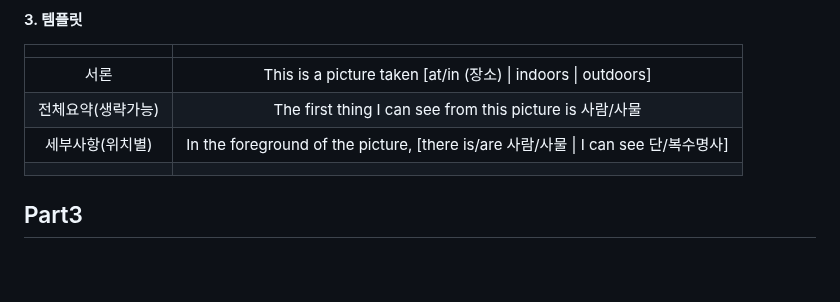
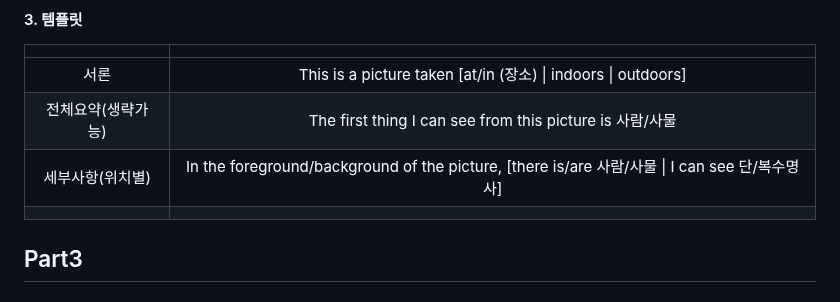
Before and after one commit to cogito30/english_study, a Markdown page: 01_toeic_speaking/summary.md, the part around the change. Drawn GitHub-style; blank space fills up the shorter version.

```diff
--- a/01_toeic_speaking/summary.md
+++ b/01_toeic_speaking/summary.md
@@ -71,7 +71,7 @@
 | :---: | :---: |
 | 서론 | This is a picture taken \[at/in (장소) \| indoors \| outdoors\] |
 | 전체요약(생략가능) | The first thing I can see from this picture is 사람/사물 |
-| 세부사항(위치별) | In the foreground of the picture, \[there is/are 사람/사물 \| I can see 단/복수명사\] |
+| 세부사항(위치별) | In the foreground/background of the picture, \[there is/are 사람/사물 \| I can see 단/복수명사\] |
 |  |  |
 
 ## Part3
```
